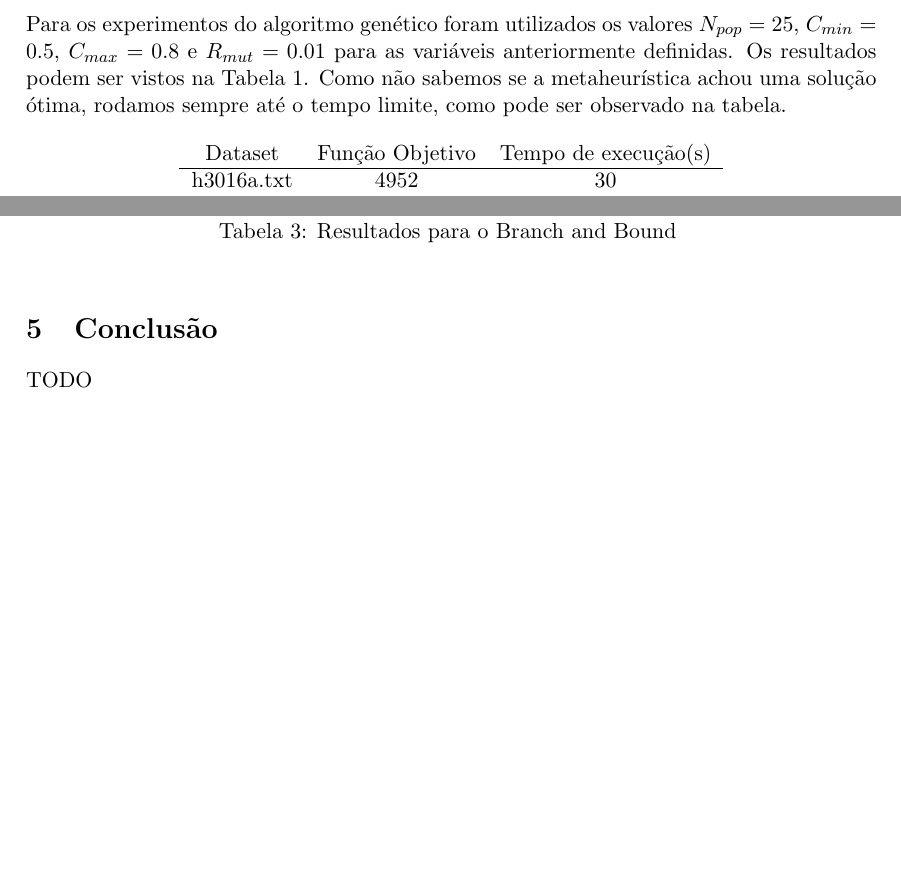
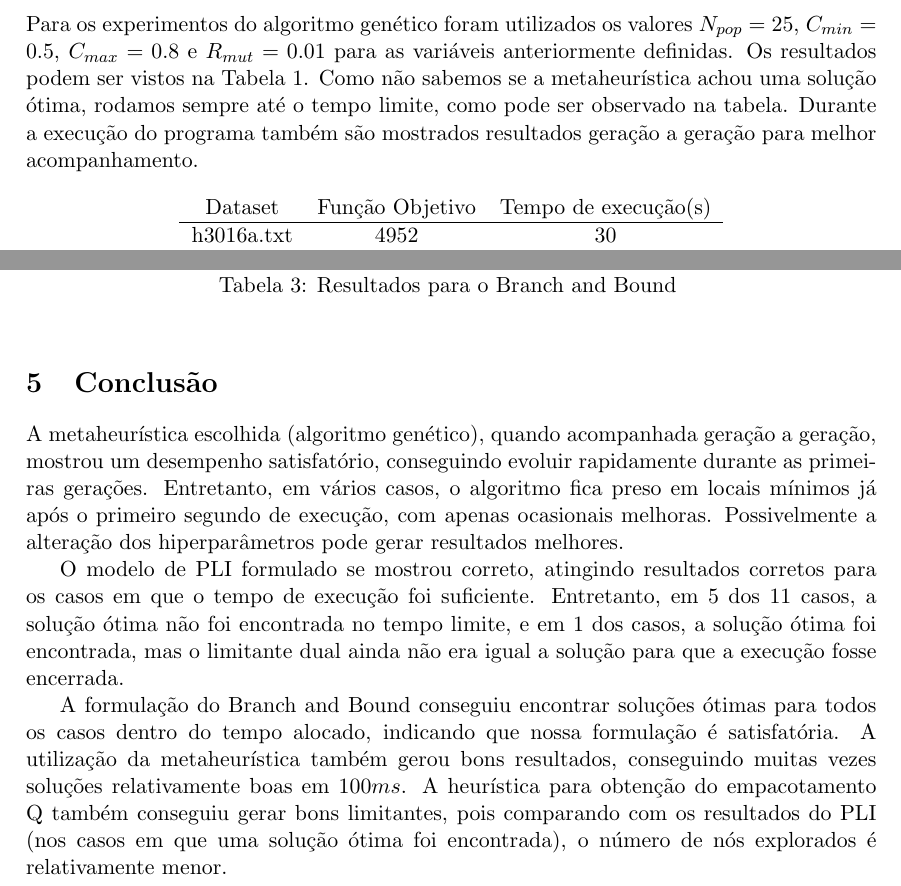
Before and after one commit to renattou/mc656, a LaTeX document (relatorio/relatorio.tex): two parts of pages 5 and 7 of 7, joined at a grey line, cut so that both start at the same text, the shorter picture padded with empty space. Compiled offline with pdfLaTeX.

Commit message:
Adding conclusion

```diff
--- a/relatorio/relatorio.tex
+++ b/relatorio/relatorio.tex
@@ -288,6 +288,7 @@ $N_{pop} = 25$, $C_{min} = 0.5$, $C_{max} = 0.8$ e $R_{mut} = 0.01$
 para as variáveis anteriormente definidas. Os resultados podem ser vistos na Tabela \ref{meta}.
 Como não sabemos se a metaheurística achou uma solução ótima, rodamos sempre até o tempo limite,
 como pode ser observado na tabela.
+Durante a execução do programa também são mostrados resultados geração a geração para melhor acompanhamento.
 
 \begin{longtable}{c c c}
   Dataset & Função Objetivo & Tempo de execução(s) \\
@@ -369,6 +370,21 @@ Os resultados do B\&B podem ser vistos na Tabela \ref{bnb}.
 \end{longtable}
 
 \section{Conclusão}
-TODO
+A metaheurística escolhida (algoritmo genético), quando acompanhada geração a geração, mostrou
+um desempenho satisfatório, conseguindo evoluir rapidamente durante as primeiras gerações. Entretanto,
+em vários casos, o algoritmo fica preso em locais mínimos já após o primeiro segundo de execução,
+com apenas ocasionais melhoras. Possivelmente a alteração dos hiperparâmetros pode gerar resultados melhores.
+
+O modelo de PLI formulado se mostrou correto, atingindo resultados corretos para os casos em que
+o tempo de execução foi suficiente. Entretanto, em 5 dos 11 casos, a solução ótima não foi encontrada
+no tempo limite, e em 1 dos casos, a solução ótima foi encontrada, mas o limitante dual ainda não era
+igual a solução para que a execução fosse encerrada.
+
+A formulação do Branch and Bound conseguiu encontrar soluções ótimas para todos os casos dentro
+do tempo alocado, indicando que nossa formulação é satisfatória. A utilização da metaheurística
+também gerou bons resultados, conseguindo muitas vezes soluções relativamente boas em $100ms$.
+A heurística para obtenção do empacotamento Q também conseguiu gerar bons limitantes, pois
+comparando com os resultados do PLI (nos casos em que uma solução ótima foi encontrada),
+o número de nós explorados é relativamente menor.
 
 \end{document}
```
